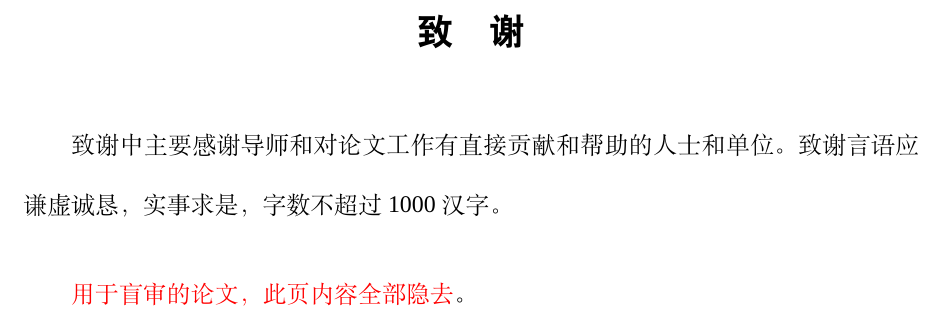
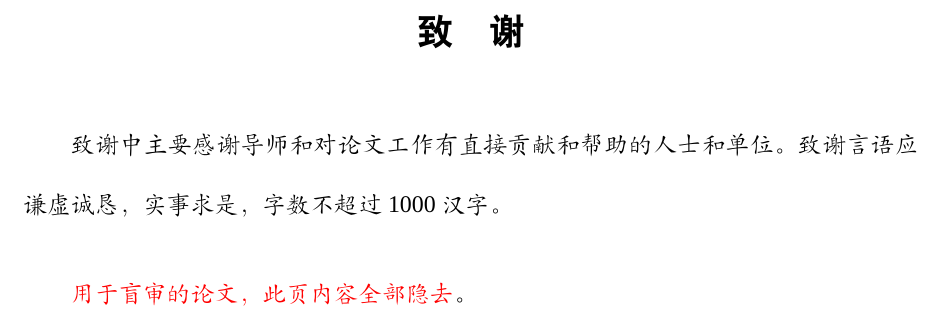
Before and after one commit to yanliAI/SDUST_Latex, a LaTeX thesis (Master/main.tex, which reads Master/appendix/acknowledgements.tex): part of page 24 of 25, cut so that both start at the same text. Compiled offline with XeLaTeX; a missing font is replaced by an installed copy or a similar font.

Commit message:
Add files via upload

```diff
--- a/Master/appendix/acknowledgements.tex
+++ b/Master/appendix/acknowledgements.tex
@@ -7,8 +7,9 @@
 %\addcontentsline{toc}{chapter}{作者简历}
 %\addcontentsline{toe}{chapter}{Acknowledgements}
 
-
+{\kai\fontsize{12pt}{20pt}\selectfont
 致谢中主要感谢导师和对论文工作有直接贡献和帮助的人士和单位。致谢言语应谦虚诚恳，实事求是，字数不超过 1000 汉字。
 
 \vspace{1em}
 {\color{red} 用于盲审的论文，此页内容全部隐去}。
+}
```
Also changed, not shown: 1 other file.
